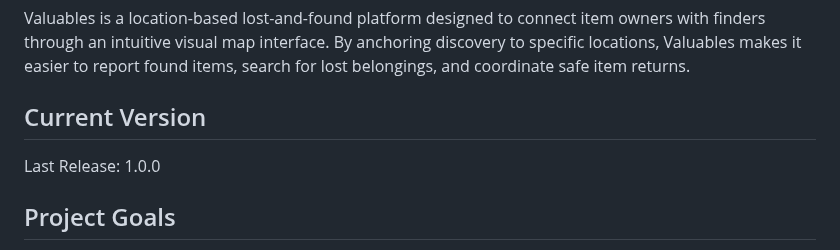
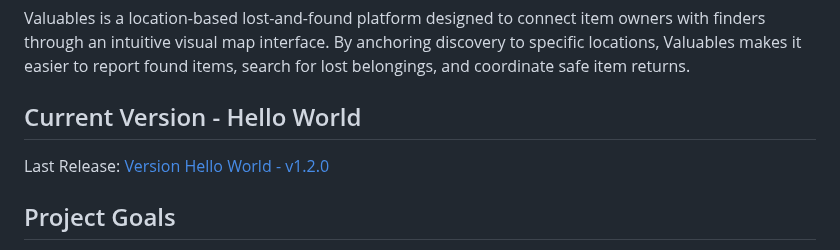
Before and after one commit to chan-anni/valuables, a Markdown page: README.md, the part around the change. Rendered like a GitHub page.

```diff
--- a/README.md
+++ b/README.md
@@ -1,7 +1,7 @@
 # Valuables
 Valuables is a location-based lost-and-found platform designed to connect item owners with finders through an intuitive visual map interface. By anchoring discovery to specific locations, Valuables makes it easier to report found items, search for lost belongings, and coordinate safe item returns.
-## Current Version
-Last Release: 1.0.0
+## Current Version - Hello World
+Last Release: [Version Hello World - v1.2.0](https://github.com/chan-anni/valuables/releases/tag/v1.2.0-hello_world)
 ## Project Goals
 - **Simplify the lost and found process:** Streamline the finding process by having everything in one place, ready to check in your hand.
 - **Visual Discovery:** Replace text and image-heavy lists with an easy-to-use map-based interface, allowing users to instantly see what has been found in their vicinity.
```
